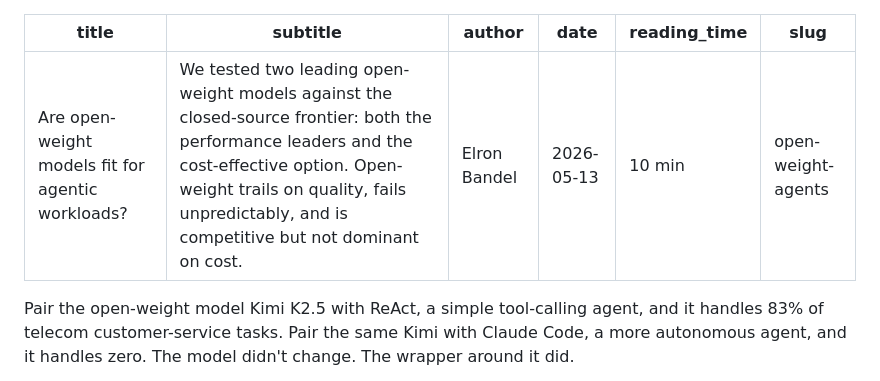
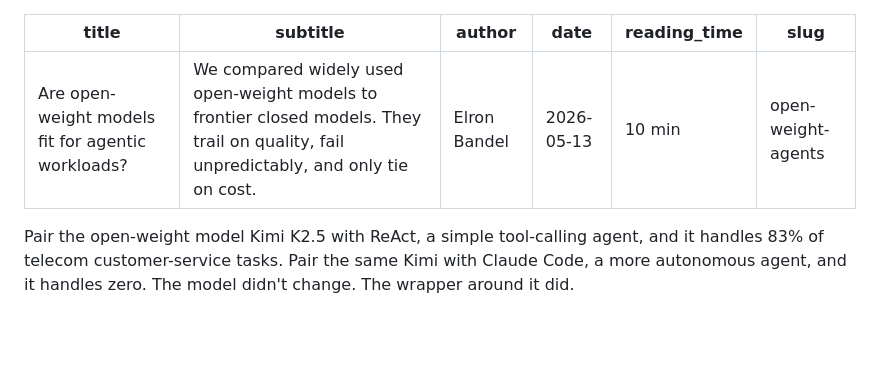
Before and after one commit to Exgentic/exgentic.github.io, a Markdown page: blogs/open-weight-agents/blog.md, the part around the change. Rendered like a GitHub page; blank space fills up the shorter version.

Commit message:
Tighten subtitle to setup + finding cadence (#19)

```diff
--- a/blogs/open-weight-agents/blog.md
+++ b/blogs/open-weight-agents/blog.md
@@ -1,6 +1,6 @@
 ---
 title: "Are open-weight models fit for agentic workloads?"
-subtitle: "We tested two leading open-weight models against the closed-source frontier: both the performance leaders and the cost-effective option. Open-weight trails on quality, fails unpredictably, and is competitive but not dominant on cost."
+subtitle: "We compared widely used open-weight models to frontier closed models. They trail on quality, fail unpredictably, and only tie on cost."
 author: Elron Bandel
 date: 2026-05-13
 reading_time: 10 min
```
